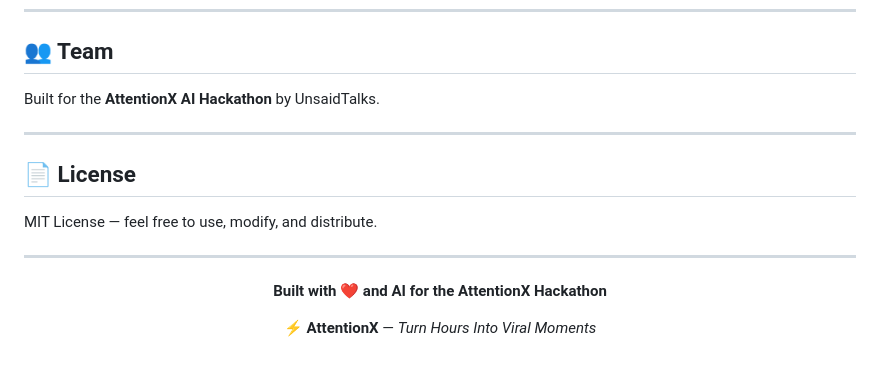
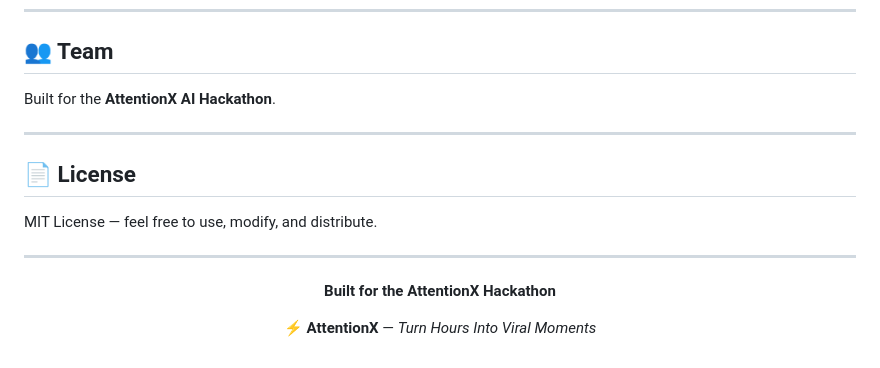
Before and after one commit to Kr1ShiV/attentionx, a Markdown page: README.md, the part around the change. Drawn GitHub-style.

Commit message:
Update README to remove unnecessary wording

```diff
--- a/README.md
+++ b/README.md
@@ -254,7 +254,7 @@ The **Viral Moment Prediction Engine** uses a weighted multi-signal approach:
 
 ## 👥 Team
 
-Built for the **AttentionX AI Hackathon** by UnsaidTalks.
+Built for the **AttentionX AI Hackathon**.
 
 ---
 
@@ -266,7 +266,7 @@ MIT License — feel free to use, modify, and distribute.
 
 <div align="center">
 
-**Built with ❤️ and AI for the AttentionX Hackathon**
+**Built for the AttentionX Hackathon**
 
 ⚡ **AttentionX** — *Turn Hours Into Viral Moments*
 
```
